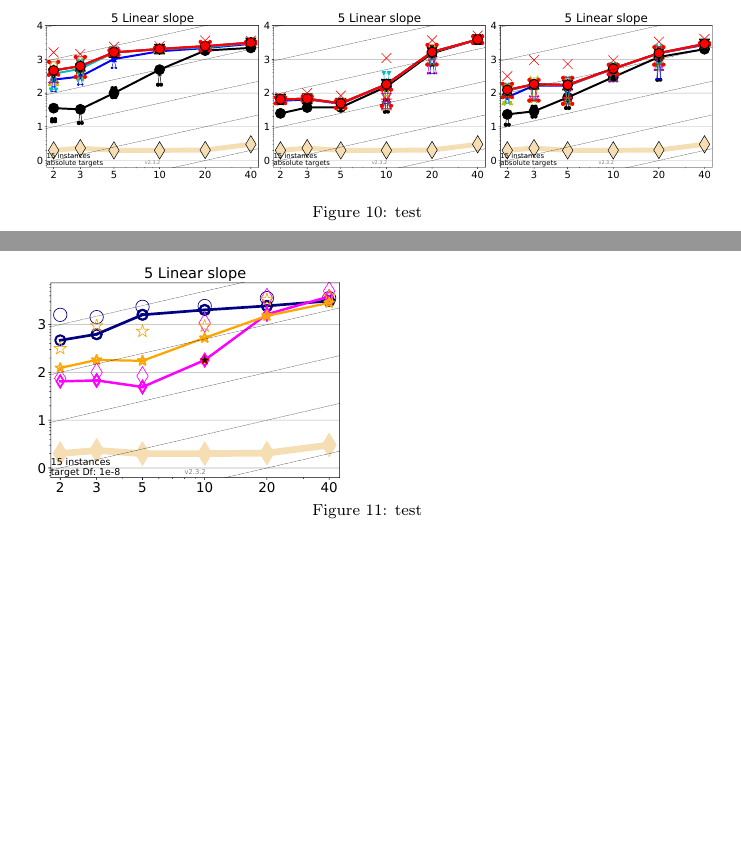
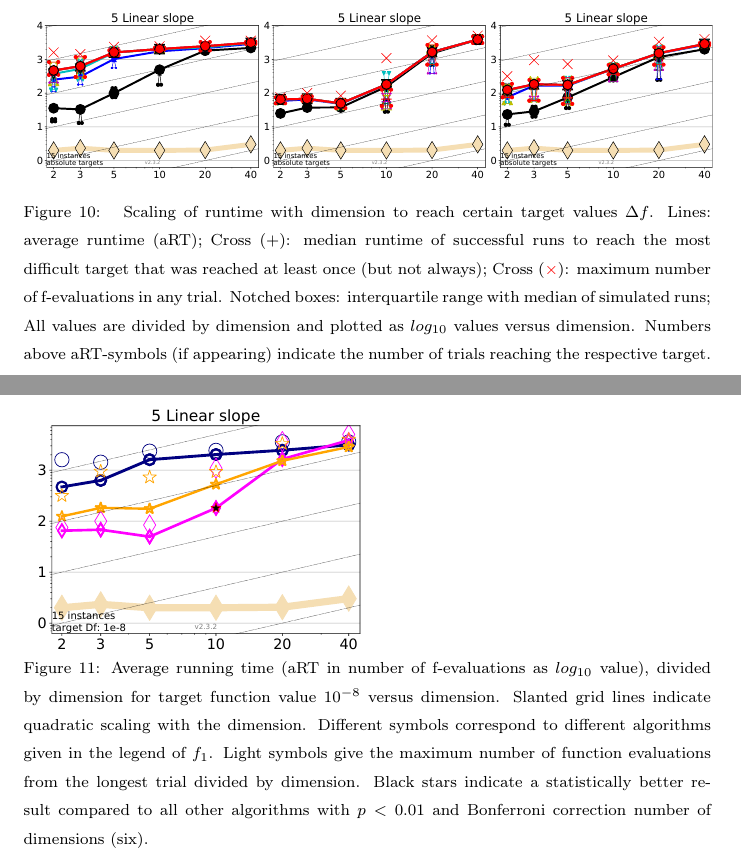
Before and after one commit to mariosky/2019-FGCS-Swarm, a LaTeX paper (draft.tex): two parts of pages 40 and 41 of 41, joined at a grey line, cut so that both start at the same text, the shorter picture padded with empty space. Compiled offline with pdfLaTeX.

Commit message:
Captions added

```diff
--- a/draft.tex
+++ b/draft.tex
@@ -5,6 +5,7 @@
 \usepackage{algpseudocode,algorithm}
 \usepackage{hyperref}
 \usepackage{listings}
+\usepackage{xcolor}
 
 \graphicspath{ {./images/} }
 
@@ -1178,7 +1179,21 @@ resources available.
     \includegraphics[width=0.33\textwidth]{GAPSO_f005}\\
     \end{tabular}
     \vspace{-3ex}
-     \caption{test}
+     \caption{
+ Scaling of runtime with dimension to reach certain target values $\Delta f$. Lines:
+ average runtime (aRT); Cross ($+$): median runtime of successful runs to reach
+ the most difficult target that was reached at least once (but not always);
+ Cross (\textcolor{red}{$\times$}): maximum number of f-evaluations in any trial. Notched boxes:
+ interquartile range with median of simulated runs; All values are divided by
+ dimension and plotted as $log_{10}$ values versus dimension.
+ %Shown is the aRT for
+ %fixed values of $\Delta f = 10k$ with $k$ given in the legend.
+ Numbers above aRT-symbols
+ (if appearing) indicate the number of trials reaching the respective target.
+ %The light thick line with diamonds indicates the best algorithm from BBOB 2009
+ %for the most difficult target. Horizontal lines mean linear scaling, slanted
+ %grid lines depict quadratic scaling.
+ }
     \end{figure*}
 
 
@@ -1193,12 +1208,20 @@ resources available.
 
-        \includegraphics[width=0.45\textwidth]{ppfigs_f003}&
-        \includegraphics[width=0.45\textwidth]{ppfigs_f004}\\
+        \includegraphics[width=0.48\textwidth]{ppfigs_f003}&
+        \includegraphics[width=0.48\textwidth]{ppfigs_f004}\\
 
-        \includegraphics[width=0.45\textwidth]{ppfigs_f005}&
+        \includegraphics[width=0.48\textwidth]{ppfigs_f005}&
         \\
         \end{tabular}
         \vspace{-3ex}
-         \caption{test}
+         \caption{Average running time (aRT in number of f-evaluations as $log_{10}$ value),
+          divided by dimension for target function value $10^{-8}$ versus dimension.
+          Slanted grid lines indicate quadratic scaling with the dimension.
+          Different symbols correspond to different algorithms given in the
+          legend of $f_1$. Light symbols give the maximum number of
+          function evaluations from the longest trial divided by dimension.
+          Black stars indicate a statistically better result compared to
+          all other algorithms with $p < 0.01$ and Bonferroni
+          correction number of dimensions (six).}
     \end{figure}
 
 \section{Conclusions}
```
Also changed, not shown: draft.tex (6 more changed lines).
